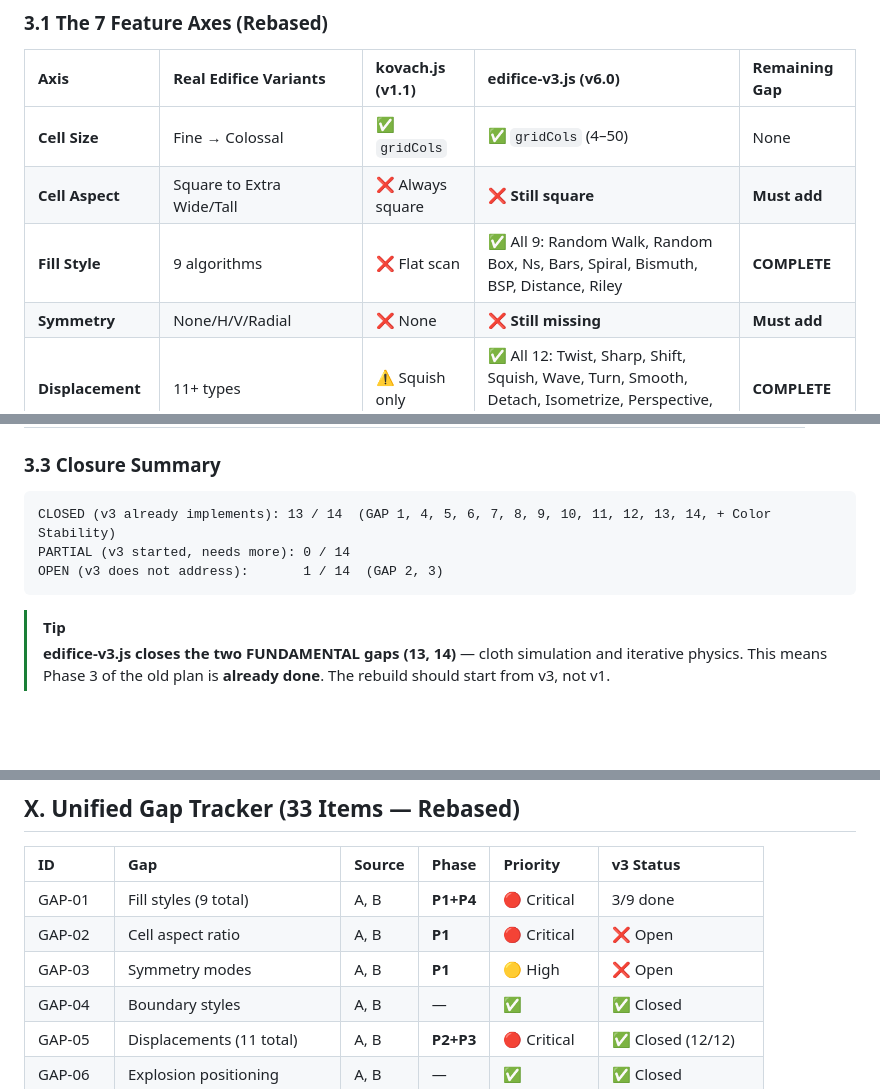
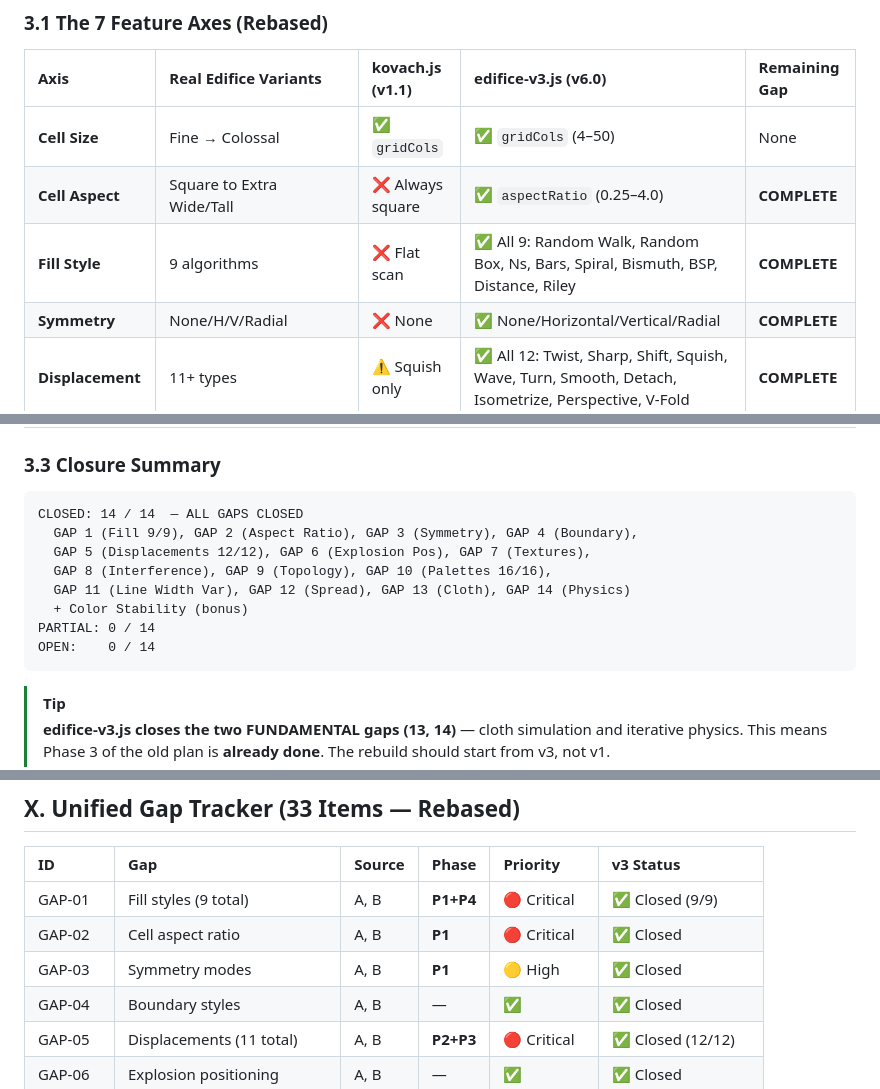
Before and after one commit to yamenxena/eros, a Markdown page: Analysis/edifice-heuristics.md, 3 parts joined by grey strips. Rendered like a GitHub page; blank space fills up the shorter version.

Commit message:
SSoT forensic correction: GAP-2 (aspectRatio) and GAP-3 (symmetry) were implemented in Phase 1 but never closed  ALL 14/14 GAPS NOW CLOSED

````diff
--- a/Analysis/edifice-heuristics.md
+++ b/Analysis/edifice-heuristics.md
@@ -100,9 +100,9 @@ Level 0 — THE SEED (PRNG State)
 | Axis | Real Edifice Variants | kovach.js (v1.1) | edifice-v3.js (v6.0) | Remaining Gap |
 |:-----|:---------------------|:-----------------|:--------------------|:-------------|
 | **Cell Size** | Fine → Colossal | ✅ `gridCols` | ✅ `gridCols` (4–50) | None |
-| **Cell Aspect** | Square to Extra Wide/Tall | ❌ Always square | ❌ **Still square** | **Must add** |
+| **Cell Aspect** | Square to Extra Wide/Tall | ❌ Always square | ✅ `aspectRatio` (0.25–4.0) | **COMPLETE** |
 | **Fill Style** | 9 algorithms | ❌ Flat scan | ✅ All 9: Random Walk, Random Box, Ns, Bars, Spiral, Bismuth, BSP, Distance, Riley | **COMPLETE** |
-| **Symmetry** | None/H/V/Radial | ❌ None | ❌ **Still missing** | **Must add** |
+| **Symmetry** | None/H/V/Radial | ❌ None | ✅ None/Horizontal/Vertical/Radial | **COMPLETE** |
 | **Displacement** | 11+ types | ⚠️ Squish only | ✅ All 12: Twist, Sharp, Shift, Squish, Wave, Turn, Smooth, Detach, Isometrize, Perspective, V-Fold | **COMPLETE** |
 | **Style (Boundary)** | Explosive/Modern | ❌ Hard clamp | ✅ Modern (Sticky) + Explosive (Bounce) | None |
 | **Texture** | Lattice/Hatched/Sqribble | ❌ One mode | ✅ Lattice, Hatched, Sqribble | None |
@@ -129,9 +129,14 @@ Level 0 — THE SEED (PRNG State)
 ### 3.3 Closure Summary
 
 ```
-CLOSED (v3 already implements): 13 / 14  (GAP 1, 4, 5, 6, 7, 8, 9, 10, 11, 12, 13, 14, + Color Stability)
-PARTIAL (v3 started, needs more): 0 / 14
-OPEN (v3 does not address):       1 / 14  (GAP 2, 3)
+CLOSED: 14 / 14  — ALL GAPS CLOSED
+  GAP 1 (Fill 9/9), GAP 2 (Aspect Ratio), GAP 3 (Symmetry), GAP 4 (Boundary),
+  GAP 5 (Displacements 12/12), GAP 6 (Explosion Pos), GAP 7 (Textures),
+  GAP 8 (Interference), GAP 9 (Topology), GAP 10 (Palettes 16/16),
+  GAP 11 (Line Width Var), GAP 12 (Spread), GAP 13 (Cloth), GAP 14 (Physics)
+  + Color Stability (bonus)
+PARTIAL: 0 / 14
+OPEN:    0 / 14
 ```
 
 > [!TIP]
@@ -600,9 +605,9 @@ LEVEL 4-5 — HATCH & PIGMENT
 
 | ID | Gap | Source | Phase | Priority | v3 Status |
 |:---|:----|:-------|:------|:---------|:----------|
-| GAP-01 | Fill styles (9 total) | A, B | **P1+P4** | 🔴 Critical | 3/9 done |
-| GAP-02 | Cell aspect ratio | A, B | **P1** | 🔴 Critical | ❌ Open |
-| GAP-03 | Symmetry modes | A, B | **P1** | 🟡 High | ❌ Open |
+| GAP-01 | Fill styles (9 total) | A, B | **P1+P4** | 🔴 Critical | ✅ Closed (9/9) |
+| GAP-02 | Cell aspect ratio | A, B | **P1** | 🔴 Critical | ✅ Closed |
+| GAP-03 | Symmetry modes | A, B | **P1** | 🟡 High | ✅ Closed |
 | GAP-04 | Boundary styles | A, B | — | ✅ | ✅ Closed |
 | GAP-05 | Displacements (11 total) | A, B | **P2+P3** | 🔴 Critical | ✅ Closed (12/12) |
 | GAP-06 | Explosion positioning | A, B | — | ✅ | ✅ Closed |
````
Also changed, not shown: other parts of Analysis/edifice-heuristics.md (+4 -4 lines).
